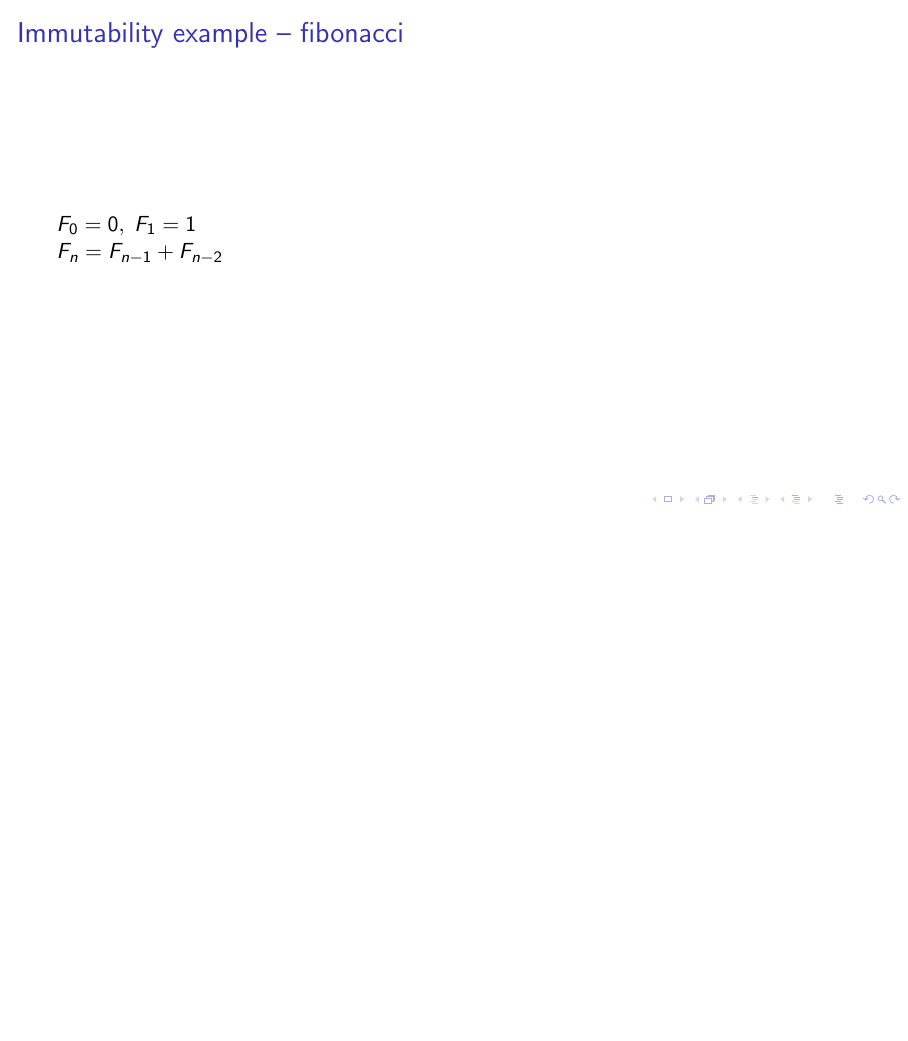
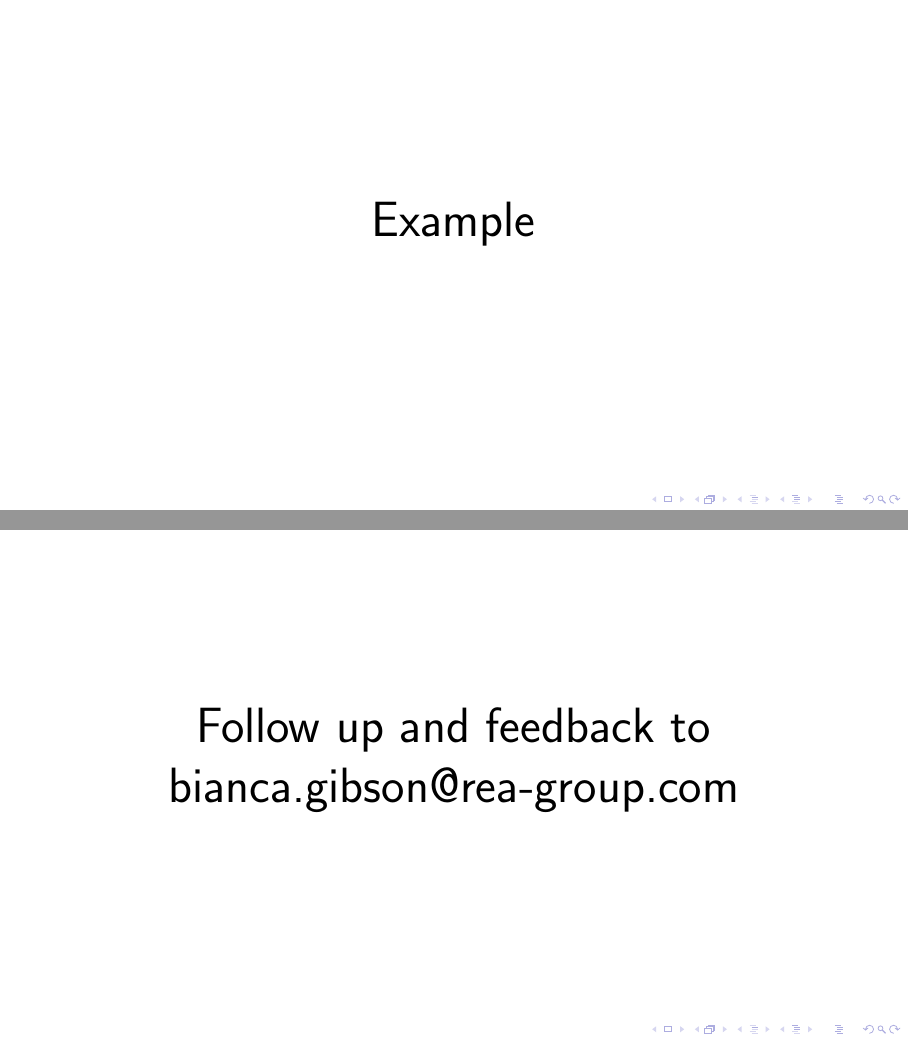
Before and after one commit to beegibson/fp-for-rubyists, LaTeX slides (slides.tex): page 11 of 20 before the commit and pages 11 and 21 of 21 after it, the two joined at a grey line, the shorter picture padded with empty space. Compiled offline with pdfLaTeX.

Commit message:
Remove fib example from slides

```diff
--- a/slides.tex
+++ b/slides.tex
@@ -91,10 +91,9 @@
 \end{frame}
 
 \begin{frame}
-  \frametitle{Immutability example -- fibonacci}
-  $ F_0 = 0,\; F_1 = 1$
-
-  $F_n = F_{n-1} + F_{n-2}$
+  \begin{center}
+    \Huge Example
+  \end{center}
 \end{frame}
 
 \begin{frame}
@@ -186,4 +185,10 @@
   \end{center}
 \end{frame}
 
+\begin{frame}
+  \begin{center}
+    \Huge Follow up and feedback to bianca.gibson@rea-group.com
+  \end{center}
+\end{frame}
+
 \end{document}
```
Also changed, not shown: slides.tex (2 more changed lines).
